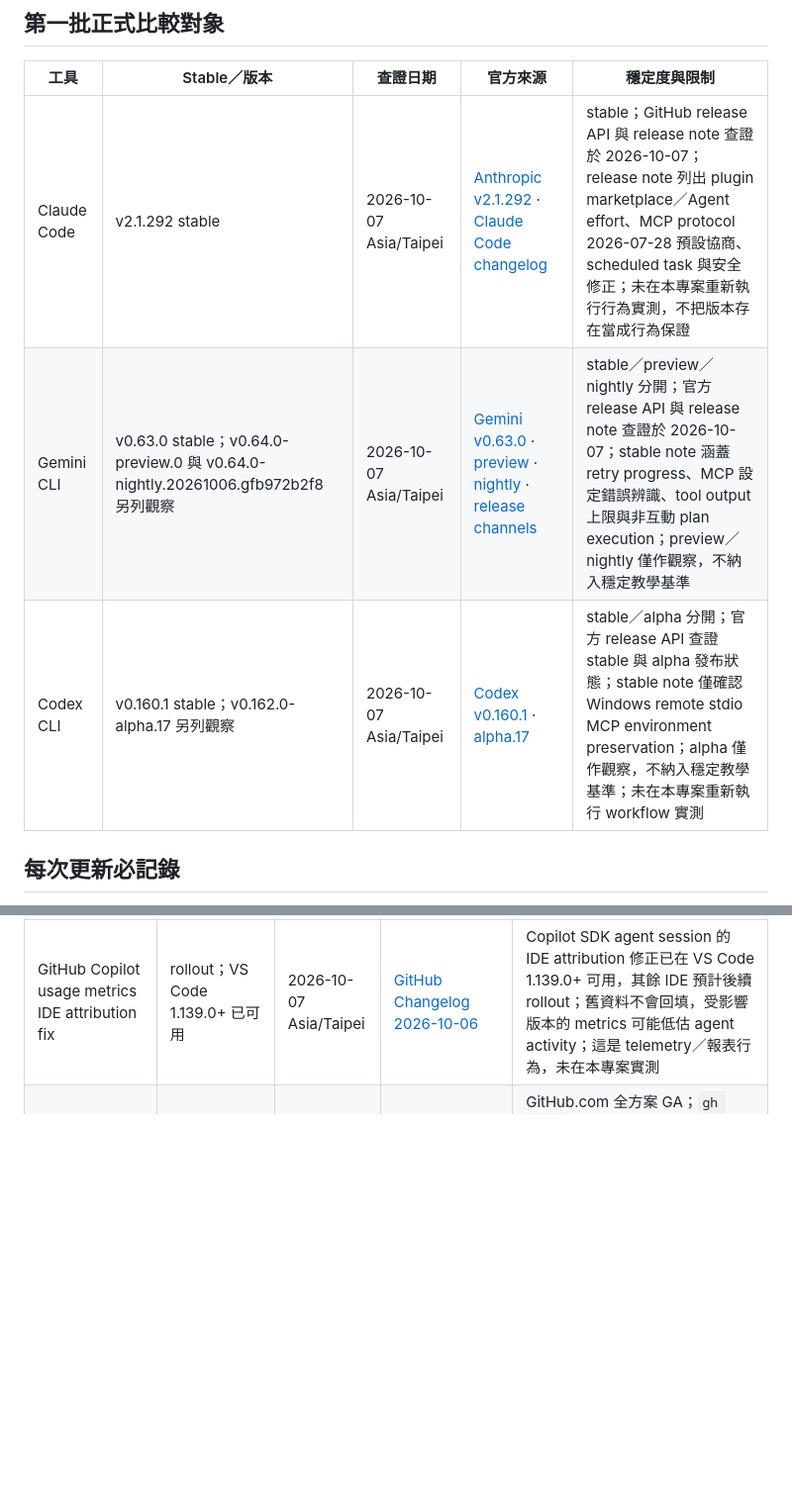
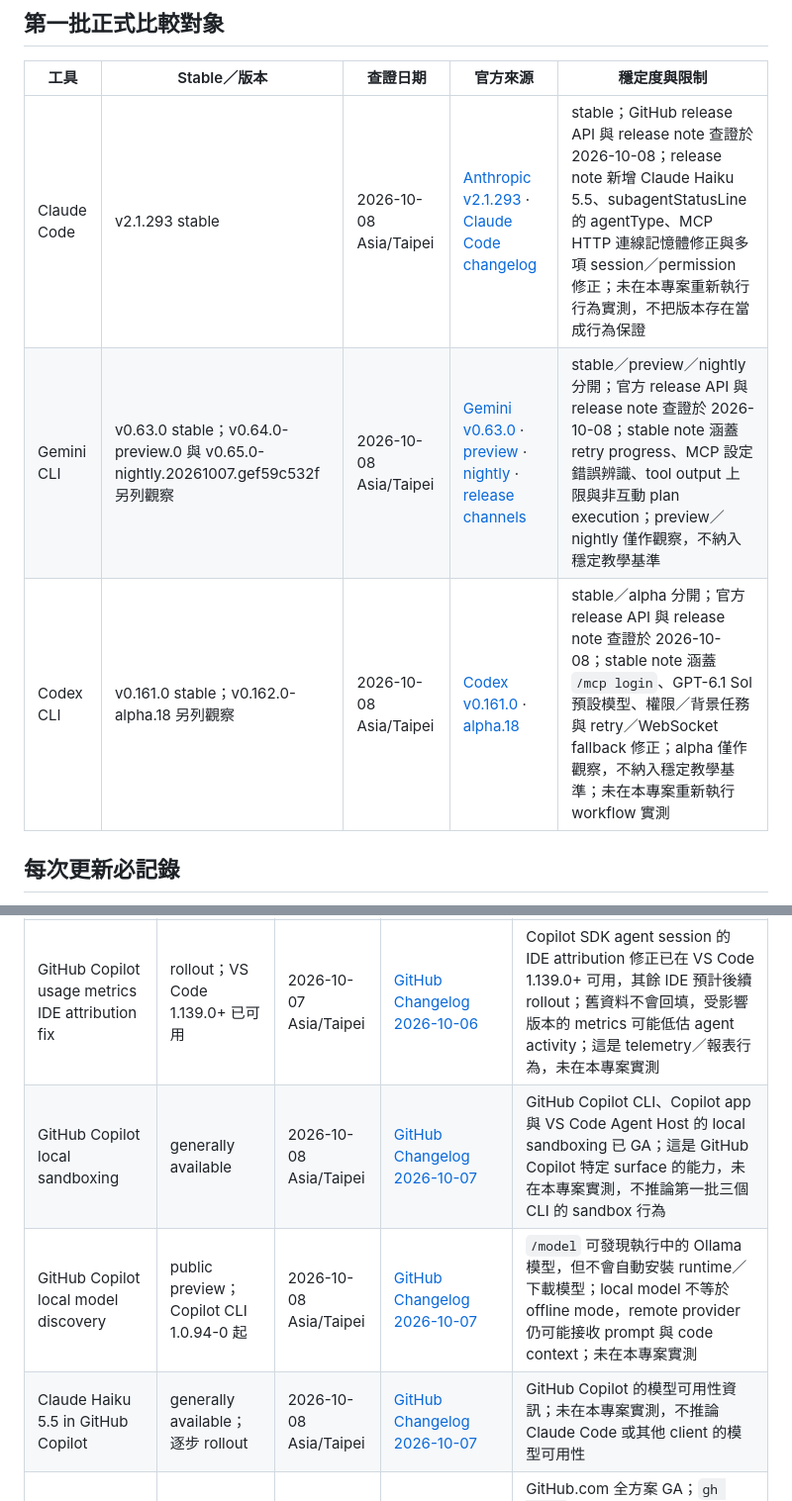
Before and after one commit to vincent8910/ai_coding_knowledge, a Markdown page: TOOL-VERSION-TRACKING.md, 2 parts joined by grey strips. Shown at 99% size. GitHub-like rendering; blank space fills up the shorter version.

Commit message:
docs: refresh tool and MCP tracking 2026-10-08

```diff
--- a/TOOL-VERSION-TRACKING.md
+++ b/TOOL-VERSION-TRACKING.md
@@ -6,9 +6,9 @@
 
 | 工具 | Stable／版本 | 查證日期 | 官方來源 | 穩定度與限制 |
 |---|---|---|---|---|
-| Claude Code | v2.1.292 stable | 2026-10-07 Asia/Taipei | [Anthropic v2.1.292](https://github.com/anthropics/claude-code/releases/tag/v2.1.292) · [Claude Code changelog](https://code.claude.com/docs/en/changelog) | stable；GitHub release API 與 release note 查證於 2026-10-07；release note 列出 plugin marketplace／Agent effort、MCP protocol 2026-07-28 預設協商、scheduled task 與安全修正；未在本專案重新執行行為實測，不把版本存在當成行為保證 |
-| Gemini CLI | v0.63.0 stable；v0.64.0-preview.0 與 v0.64.0-nightly.20261006.gfb972b2f8 另列觀察 | 2026-10-07 Asia/Taipei | [Gemini v0.63.0](https://github.com/google-gemini/gemini-cli/releases/tag/v0.63.0) · [preview](https://github.com/google-gemini/gemini-cli/releases/tag/v0.64.0-preview.0) · [nightly](https://github.com/google-gemini/gemini-cli/releases/tag/v0.64.0-nightly.20261006.gfb972b2f8) · [release channels](https://github.com/google-gemini/gemini-cli#release-channels) | stable／preview／nightly 分開；官方 release API 與 release note 查證於 2026-10-07；stable note 涵蓋 retry progress、MCP 設定錯誤辨識、tool output 上限與非互動 plan execution；preview／nightly 僅作觀察，不納入穩定教學基準 |
-| Codex CLI | v0.160.1 stable；v0.162.0-alpha.17 另列觀察 | 2026-10-07 Asia/Taipei | [Codex v0.160.1](https://github.com/openai/codex/releases/tag/rust-v0.160.1) · [alpha.17](https://github.com/openai/codex/releases/tag/rust-v0.162.0-alpha.17) | stable／alpha 分開；官方 release API 查證 stable 與 alpha 發布狀態；stable note 僅確認 Windows remote stdio MCP environment preservation；alpha 僅作觀察，不納入穩定教學基準；未在本專案重新執行 workflow 實測 |
+| Claude Code | v2.1.293 stable | 2026-10-08 Asia/Taipei | [Anthropic v2.1.293](https://github.com/anthropics/claude-code/releases/tag/v2.1.293) · [Claude Code changelog](https://code.claude.com/docs/en/changelog) | stable；GitHub release API 與 release note 查證於 2026-10-08；release note 新增 Claude Haiku 5.5、subagentStatusLine 的 agentType、MCP HTTP 連線記憶體修正與多項 session／permission 修正；未在本專案重新執行行為實測，不把版本存在當成行為保證 |
+| Gemini CLI | v0.63.0 stable；v0.64.0-preview.0 與 v0.65.0-nightly.20261007.gef59c532f 另列觀察 | 2026-10-08 Asia/Taipei | [Gemini v0.63.0](https://github.com/google-gemini/gemini-cli/releases/tag/v0.63.0) · [preview](https://github.com/google-gemini/gemini-cli/releases/tag/v0.64.0-preview.0) · [nightly](https://github.com/google-gemini/gemini-cli/releases/tag/v0.65.0-nightly.20261007.gef59c532f) · [release channels](https://github.com/google-gemini/gemini-cli#release-channels) | stable／preview／nightly 分開；官方 release API 與 release note 查證於 2026-10-08；stable note 涵蓋 retry progress、MCP 設定錯誤辨識、tool output 上限與非互動 plan execution；preview／nightly 僅作觀察，不納入穩定教學基準 |
+| Codex CLI | v0.161.0 stable；v0.162.0-alpha.18 另列觀察 | 2026-10-08 Asia/Taipei | [Codex v0.161.0](https://github.com/openai/codex/releases/tag/rust-v0.161.0) · [alpha.18](https://github.com/openai/codex/releases/tag/rust-v0.162.0-alpha.18) | stable／alpha 分開；官方 release API 與 release note 查證於 2026-10-08；stable note 涵蓋 `/mcp login`、GPT-6.1 Sol 預設模型、權限／背景任務與 retry／WebSocket fallback 修正；alpha 僅作觀察，不納入穩定教學基準；未在本專案重新執行 workflow 實測 |
 
 ## 每次更新必記錄
 
@@ -53,5 +53,8 @@
 | Claude Sonnet 5.5 in GitHub Copilot | generally available；逐步 rollout | 2026-09-30 Asia/Taipei | [GitHub Changelog 2026-09-28](https://github.blog/changelog/2026-09-28-claude-sonnet-5-5-in-github-copilot) | GitHub Copilot 的產品／模型可用性資訊；官方列出 Pro、Pro+、Max、Business、Enterprise 與多個 client surface，但 rollout 可能尚未完成；未在本專案實測，不納入第一批 CLI 正式比較結論 |
 | GitHub Copilot in Slack／Microsoft Teams updates | public preview；Business／Enterprise | 2026-09-26 Asia/Taipei | [GitHub Changelog 2026-09-25](https://github.blog/changelog/2026-09-25-updates-to-github-copilot-for-slack-and-microsoft-teams) | 支援更多 Slack／Teams conversation context、切換模型、相似 issue 檢查與長任務可靠性改善；部分能力逐步 rollout，需管理員政策與既有 entitlement，未在本專案實測 |
 | GitHub Copilot usage metrics IDE attribution fix | rollout；VS Code 1.139.0+ 已可用 | 2026-10-07 Asia/Taipei | [GitHub Changelog 2026-10-06](https://github.blog/changelog/2026-10-06-update-your-ide-to-restore-agent-activity-in-copilot-usage-metrics/) | Copilot SDK agent session 的 IDE attribution 修正已在 VS Code 1.139.0+ 可用，其餘 IDE 預計後續 rollout；舊資料不會回填，受影響版本的 metrics 可能低估 agent activity；這是 telemetry／報表行為，未在本專案實測 |
+| GitHub Copilot local sandboxing | generally available | 2026-10-08 Asia/Taipei | [GitHub Changelog 2026-10-07](https://github.blog/changelog/2026-10-07-local-sandboxing-for-github-copilot-now-generally-available) | GitHub Copilot CLI、Copilot app 與 VS Code Agent Host 的 local sandboxing 已 GA；這是 GitHub Copilot 特定 surface 的能力，未在本專案實測，不推論第一批三個 CLI 的 sandbox 行為 |
+| GitHub Copilot local model discovery | public preview；Copilot CLI 1.0.94-0 起 | 2026-10-08 Asia/Taipei | [GitHub Changelog 2026-10-07](https://github.blog/changelog/2026-10-07-discover-local-models-in-github-copilot-cli) | `/model` 可發現執行中的 Ollama 模型，但不會自動安裝 runtime／下載模型；local model 不等於 offline mode，remote provider 仍可能接收 prompt 與 code context；未在本專案實測 |
+| Claude Haiku 5.5 in GitHub Copilot | generally available；逐步 rollout | 2026-10-08 Asia/Taipei | [GitHub Changelog 2026-10-07](https://github.blog/changelog/2026-10-07-claude-haiku-5-5-in-github-copilot) | GitHub Copilot 的模型可用性資訊；未在本專案實測，不推論 Claude Code 或其他 client 的模型可用性 |
 | GitHub stacked pull requests | generally available | 2026-10-07 Asia/Taipei | [GitHub Changelog 2026-10-06](https://github.blog/changelog/2026-10-06-stacked-pull-requests-generally-available/) | GitHub.com 全方案 GA；`gh stack` extension 支援 Git worktree，且 stack 進 merge queue 時維持為單一 merge group；Enterprise Server 尚待後續版本；未在本專案實測 |
 | GitHub AI Scan enablement status | generally available | 2026-10-07 Asia/Taipei | [GitHub Changelog 2026-10-06](https://github.blog/changelog/2026-10-06-code-scanning-ai-scan-enablement-status-in-security-overview/) | 組織／企業 security overview 可查看 AI Scan for pull requests 的 enabled／not enabled 覆蓋狀態並匯出 CSV；這是 GitHub 安全治理可見性，不等於本專案已啟用或完成掃描實測 |
```
Also changed, not shown: other parts of TOOL-VERSION-TRACKING.md (+1 -1 lines).
